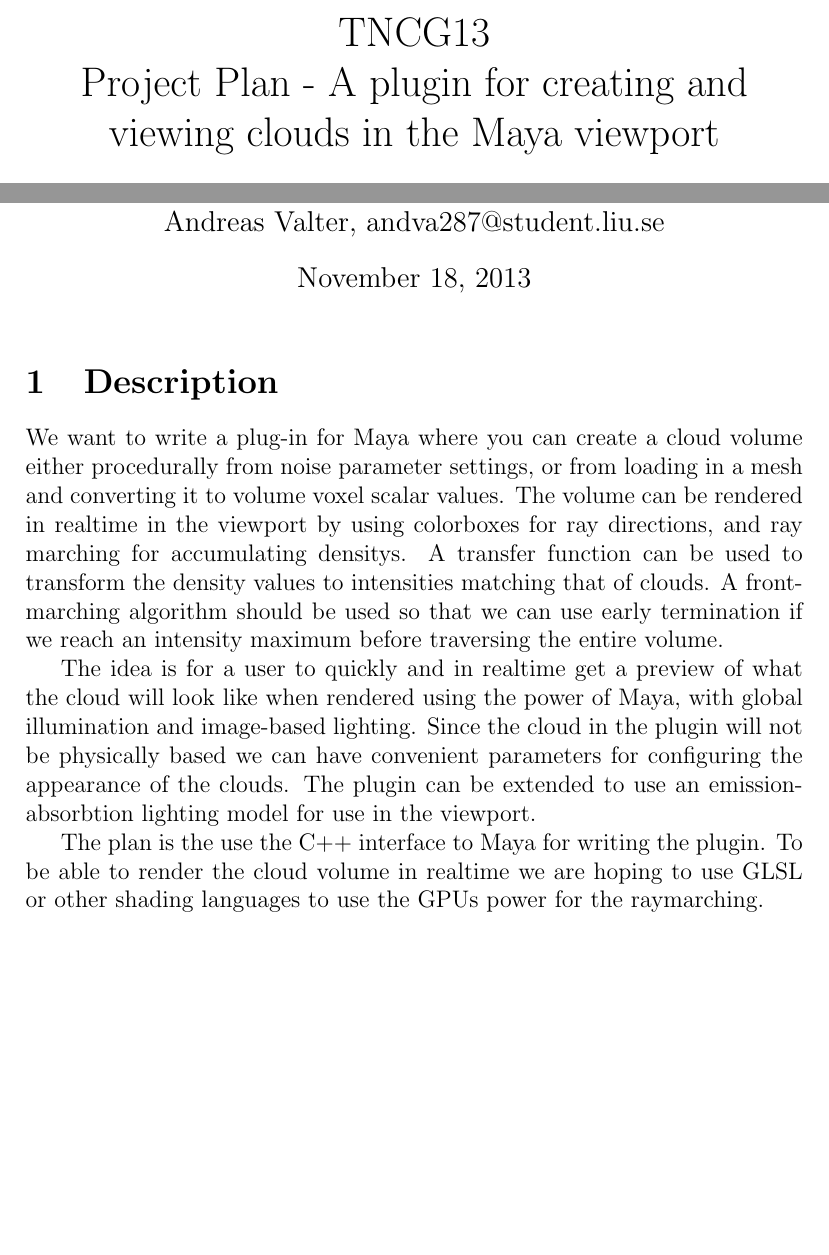
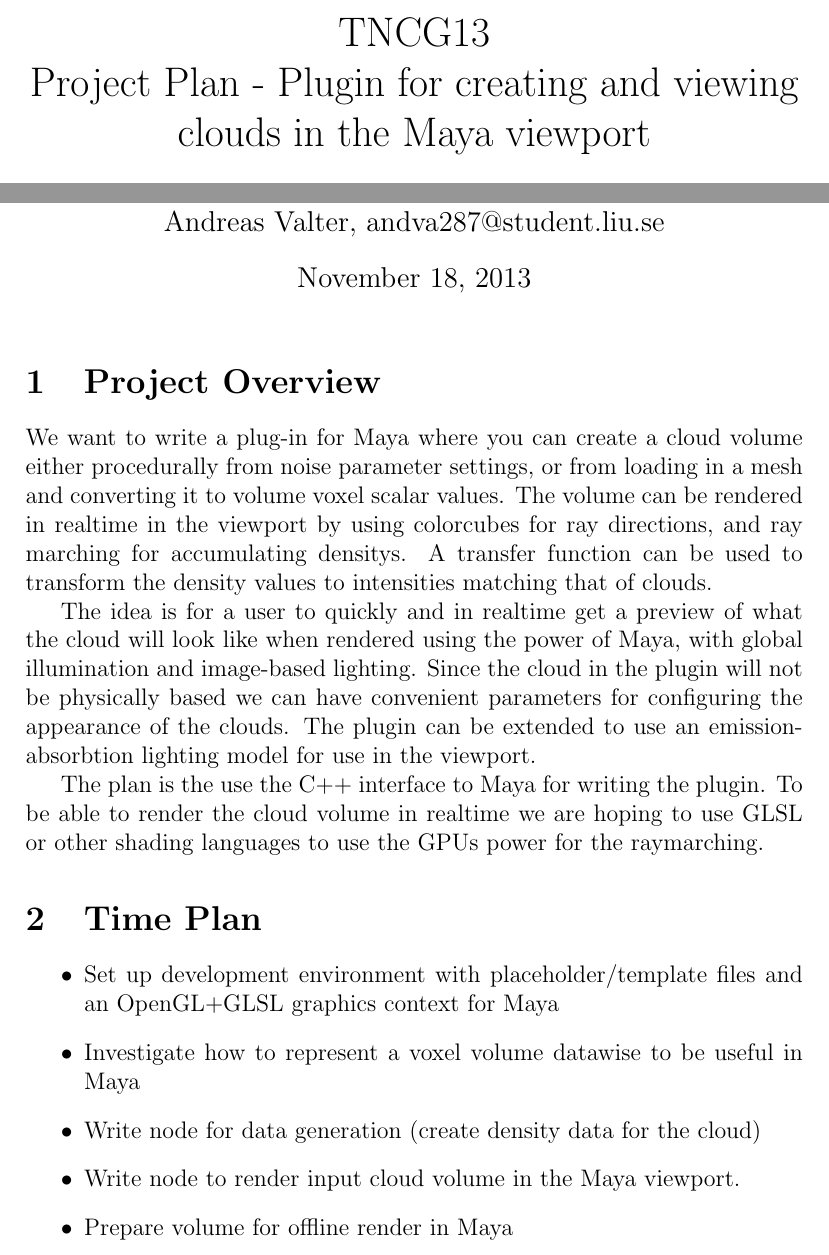
Before and after one commit to johanbecknoren/cumulus, a LaTeX document (project_plan/proj_plan.tex): two parts of the page, joined at a grey line, cut so that both start at the same text, the shorter picture padded with empty space. Compiled offline with pdfLaTeX.

Commit message:
Added timeplan to project report

```diff
--- a/project_plan/proj_plan.tex
+++ b/project_plan/proj_plan.tex
@@ -11,11 +11,11 @@
 \setlength{\voffset}{0in}
 \setlength{\headsep}{5pt}
 \addtolength{\textheight}{2cm}
-%\setlength{\footskip}{5pt}
+\setlength{\footskip}{5pt}
 %
 \begin{document}
 
-\title{\vskip -5em TNCG13\\ Project Plan - A plugin for creating and viewing clouds in the Maya viewport}   % type title between braces
+\title{\vskip -5em TNCG13\\ Project Plan - Plugin for creating and viewing clouds in the Maya viewport}   % type title between braces
 
 \author{
  Johan Beck-Nor\'{e}n, johbe559@student.liu.se
@@ -23,11 +23,11 @@
  }
         \date{\today}    % type date between braces
         \maketitle
-\section{Description}
+\section{Project Overview}
 We want to write a plug-in for Maya where you can create a cloud volume either procedurally from  noise parameter settings, or from loading in a mesh and converting it to volume voxel scalar values.
-The volume can be rendered in realtime in the viewport by using colorboxes for ray directions, and ray marching for accumulating densitys.
+The volume can be rendered in realtime in the viewport by using colorcubes for ray directions, and ray marching for accumulating densitys.
 A transfer function can be used to transform the density values to intensities matching that of clouds.
-A front-marching algorithm should be used so that we can use early termination if we reach an intensity maximum before traversing the entire volume.
+%A front-marching algorithm should be used so that we can use early termination if we reach an intensity maximum before traversing the entire volume.
 
 The idea is for a user to quickly and in realtime get a preview of what the cloud will look like when rendered using the power of Maya, with global illumination and image-based lighting.
 Since the cloud in the plugin will not be physically based we can have convenient parameters for configuring the appearance of the clouds.
@@ -35,4 +35,12 @@
 
 The plan is the use the C++ interface to Maya for writing the plugin.
 To be able to render the cloud volume in realtime we are hoping to use GLSL or other shading languages to use the GPUs power for the raymarching.
+\section{Time Plan}
+\begin{itemize}
+ \item Set up development environment with placeholder/template files and an OpenGL+GLSL graphics context for Maya
+ \item Investigate how to represent a voxel volume datawise to be useful in Maya
+ \item Write node for data generation (create density data for the cloud)
+ \item Write node to render input cloud volume in the Maya viewport.
+ \item Prepare volume for offline render in Maya
+\end{itemize}
 \end{document}
```
